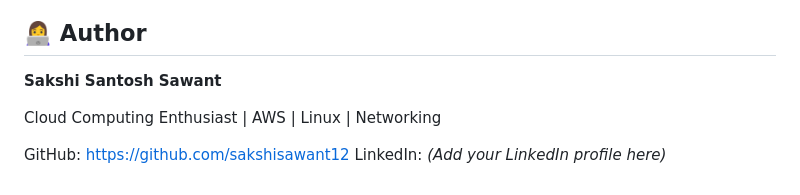
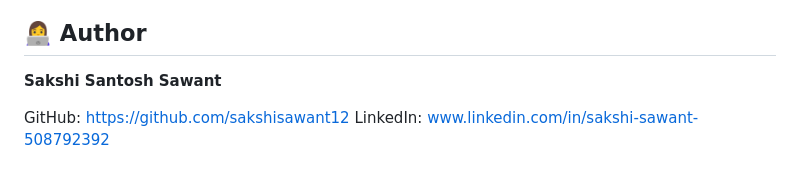
Before and after one commit to sakshisawant12/Aws-Cloud-Projects, a Markdown page: Enterprise AWS Secure Network Infrastructure/README.md, the part around the change. GitHub-like rendering.

```diff
--- a/Enterprise AWS Secure Network Infrastructure/README.md
+++ b/Enterprise AWS Secure Network Infrastructure/README.md
@@ -425,7 +425,5 @@ curl
 
 **Sakshi Santosh Sawant**
 
-Cloud Computing Enthusiast | AWS | Linux | Networking
-
 GitHub: https://github.com/sakshisawant12
-LinkedIn: *(Add your LinkedIn profile here)*
+LinkedIn: www.linkedin.com/in/sakshi-sawant-508792392
```
